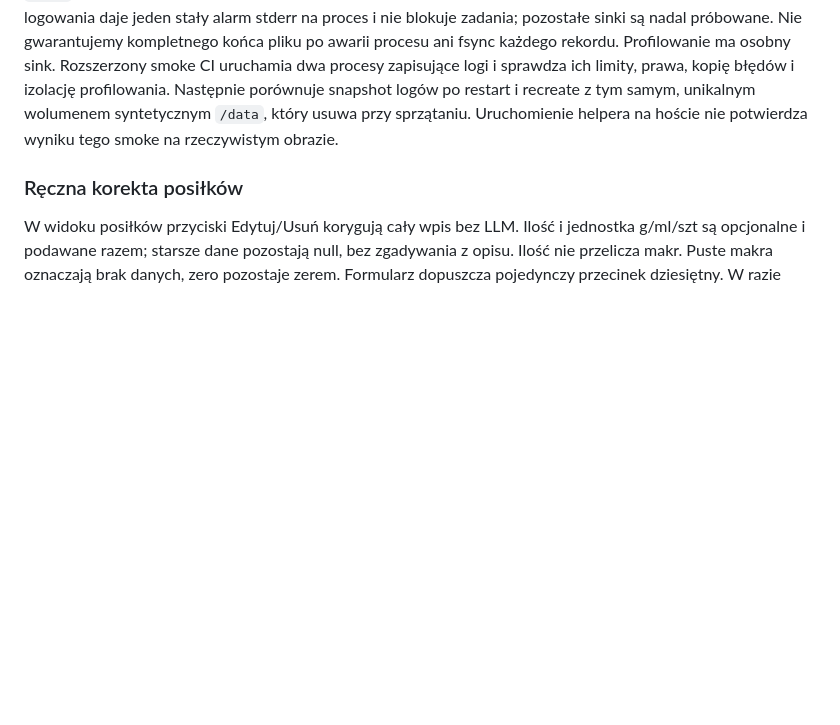
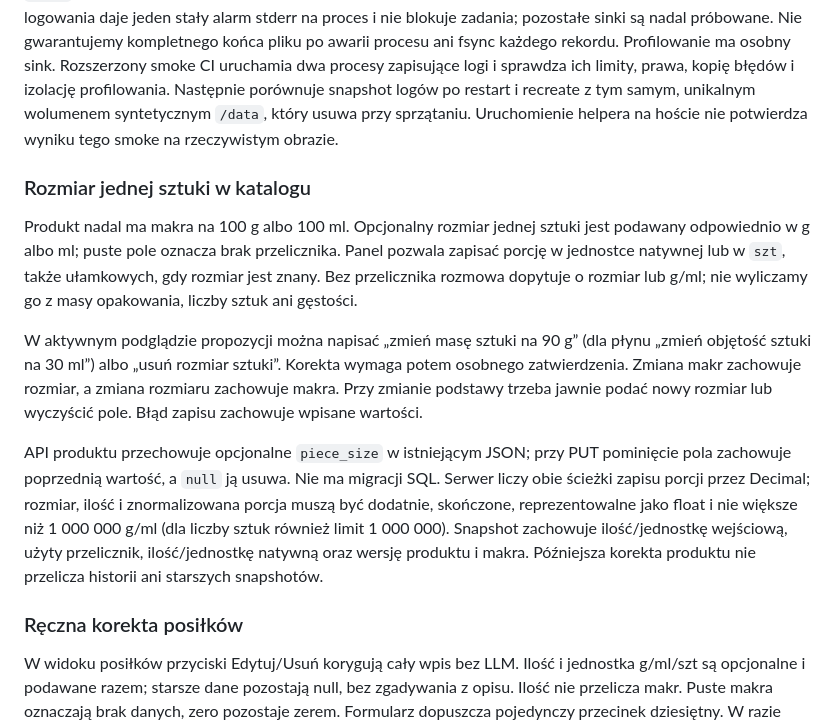
Before and after one commit to admroz/k90, a Markdown page: WEB.md, the part around the change. Drawn GitHub-style; blank space fills up the shorter version.

Commit message:
docs: record one-piece catalog behavior and author verification

```diff
--- a/WEB.md
+++ b/WEB.md
@@ -268,6 +268,29 @@ usuwa przy sprzątaniu. Uruchomienie helpera na hoście nie potwierdza wyniku te
 smoke na rzeczywistym obrazie.
 
 
+### Rozmiar jednej sztuki w katalogu
+
+Produkt nadal ma makra na 100 g albo 100 ml. Opcjonalny rozmiar jednej sztuki
+jest podawany odpowiednio w g albo ml; puste pole oznacza brak przelicznika.
+Panel pozwala zapisać porcję w jednostce natywnej lub w `szt`, także ułamkowych,
+gdy rozmiar jest znany. Bez przelicznika rozmowa dopytuje o rozmiar lub g/ml;
+nie wyliczamy go z masy opakowania, liczby sztuk ani gęstości.
+
+W aktywnym podglądzie propozycji można napisać „zmień masę sztuki na 90 g”
+(dla płynu „zmień objętość sztuki na 30 ml”) albo „usuń rozmiar sztuki”.
+Korekta wymaga potem osobnego zatwierdzenia. Zmiana makr zachowuje rozmiar,
+a zmiana rozmiaru zachowuje makra. Przy zmianie podstawy trzeba jawnie podać
+nowy rozmiar lub wyczyścić pole. Błąd zapisu zachowuje wpisane wartości.
+
+API produktu przechowuje opcjonalne `piece_size` w istniejącym JSON; przy PUT
+pominięcie pola zachowuje poprzednią wartość, a `null` ją usuwa. Nie ma migracji
+SQL. Serwer liczy obie ścieżki zapisu porcji przez Decimal; rozmiar, ilość i
+znormalizowana porcja muszą być dodatnie, skończone, reprezentowalne jako float
+i nie większe niż 1 000 000 g/ml (dla liczby sztuk również limit 1 000 000).
+Snapshot zachowuje ilość/jednostkę wejściową, użyty przelicznik, ilość/jednostkę
+natywną oraz wersję produktu i makra. Późniejsza korekta produktu nie przelicza
+historii ani starszych snapshotów.
+
 ### Ręczna korekta posiłków
 
 W widoku posiłków przyciski Edytuj/Usuń korygują cały wpis bez LLM.
```
Also changed, not shown: docs/STATUS.md (+14 -0 lines), docs/review-evidence/catalog-piece-size.md (added, +42 -0 lines).
